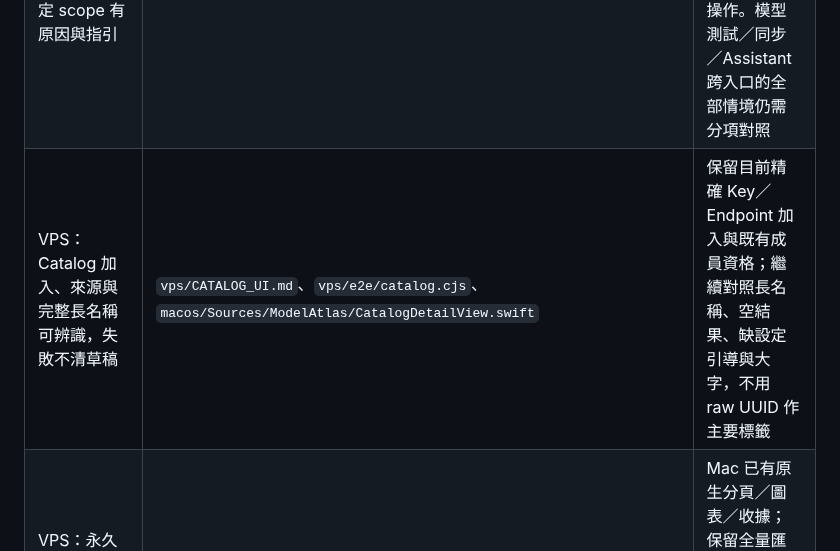
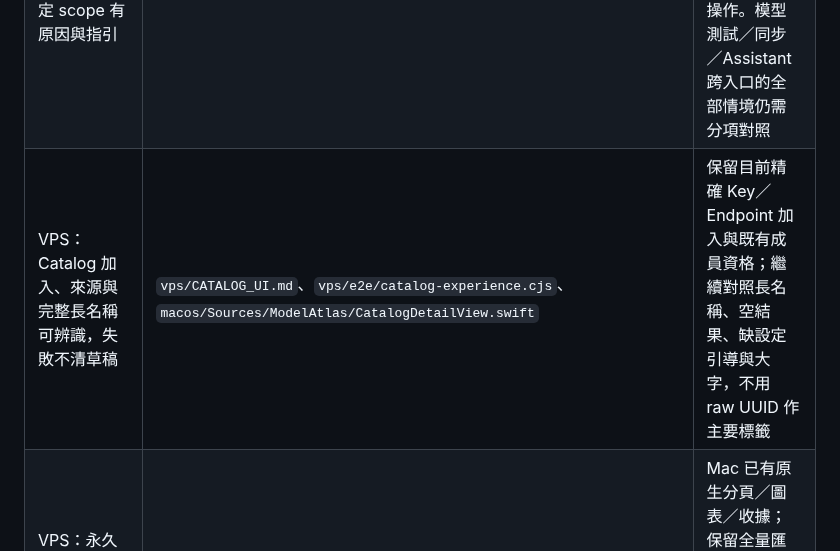
Before and after one commit to Tsenjii/ModelAtlas-2, a Markdown page: docs/CROSS_PLATFORM_STRENGTHS.md, the part around the change. Drawn GitHub-style.

Commit message:
docs: link the verified VPS catalog workflow in cross-platform follow-up

```diff
--- a/docs/CROSS_PLATFORM_STRENGTHS.md
+++ b/docs/CROSS_PLATFORM_STRENGTHS.md
@@ -10,7 +10,7 @@ Mac 仍是目前優先；本輪不重做 Android／VPS UI。狀態「候選」
 | VPS：每份表單有等待、保存成功、失敗及「已保存但刷新失敗」回饋 | 同上，正式 API commit 後刷新失敗的 Browser 驗證 | 012 候選加入局部回饋與只重新讀取清單；成功後不引導重複 POST。驗真 401、真 commit、讀取失敗、重試與關閉後晚完成 |
 | Android：清楚標示操作使用的帳戶／Key／群組／模型／端點，不把啟用當成可用性 | `app/src/main/kotlin/dev/modelatlas/app/ui/ProviderDetailScreen.kt` 的 ActionScope／DetailAccountsCard／SelectedScope、`ProviderDetailLoader.kt` | 0.6.0 已改善名稱與 Catalog 操作；012 候選的更新／恢復再次顯示完整帳戶／Key。每把 Key 的 last success／failure、availability／quota／stale 原生摘要仍列高優先，不能由 enabled 推定 healthy |
 | Android：busy 時保護互相衝突的動作，未選定 scope 有原因與指引 | 同檔 ProviderModelActions 與 scopeReady／busy guards | 012 候選將新增 Key／逐把啟停／帳戶批次啟停／秘密值更新串成帳戶共用鎖；另一帳戶仍可操作。模型測試／同步／Assistant 跨入口的全部情境仍需分項對照 |
-| VPS：Catalog 加入、來源與完整長名稱可辨識，失敗不清草稿 | `vps/CATALOG_UI.md`、`vps/e2e/catalog.cjs`、`macos/Sources/ModelAtlas/CatalogDetailView.swift` | 保留目前精確 Key／Endpoint 加入與既有成員資格；繼續對照長名稱、空結果、缺設定引導與大字，不用 raw UUID 作主要標籤 |
+| VPS：Catalog 加入、來源與完整長名稱可辨識，失敗不清草稿 | `vps/CATALOG_UI.md`、`vps/e2e/catalog-experience.cjs`、`macos/Sources/ModelAtlas/CatalogDetailView.swift` | 保留目前精確 Key／Endpoint 加入與既有成員資格；繼續對照長名稱、空結果、缺設定引導與大字，不用 raw UUID 作主要標籤 |
 | VPS：永久觀測／請求歷史與完整匯出；大量資料有分頁與記憶體證據 | `vps/PARITY.md`、`vps/telemetry.go`、`macos/CHARTS.md`、`ObservationArchiveController.swift` | Mac 已有原生分頁／圖表／收據；保留全量匯出及來源／scope，不為了動畫只保留最近資料。仍需持續驗大資料與各單位／來源的真可讀性 |
 | VPS：獨立服務可持續運行；Android 與 Mac 的生命週期不同 | `vps/PLATFORM_DEPLOY.md`、`macos/MASTER_SCOPE.md` | 保留 VPS 部署能力；Mac 休眠不承諾 24/7。背景排程、通知、資格及來源時效按平台實際能力呈現 |
 | Mac：原生 Keychain、薄輸入框、IME／Undo、鍵盤選模、分區來源與原生圖表 | `macos/MASTER_SCOPE.md`、`macos/PROVIDER_MOTION.md`、`NativeSmoke.swift`、`NativeParity.swift` | 原有 70 核心／136 實圖與 28 frame 全保留再增加驗證；其他平台改善時也不砍現有 scope、歷史、取消與 last-good |
```
